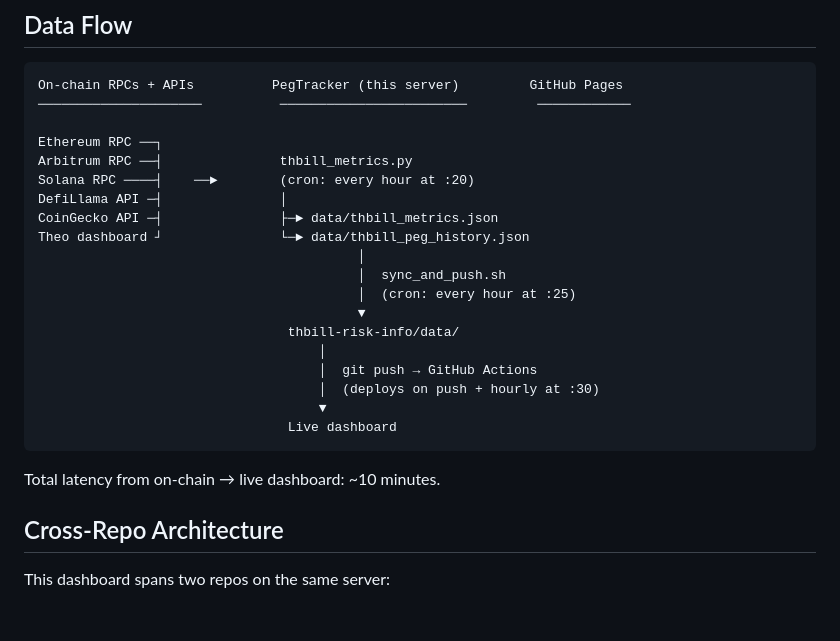
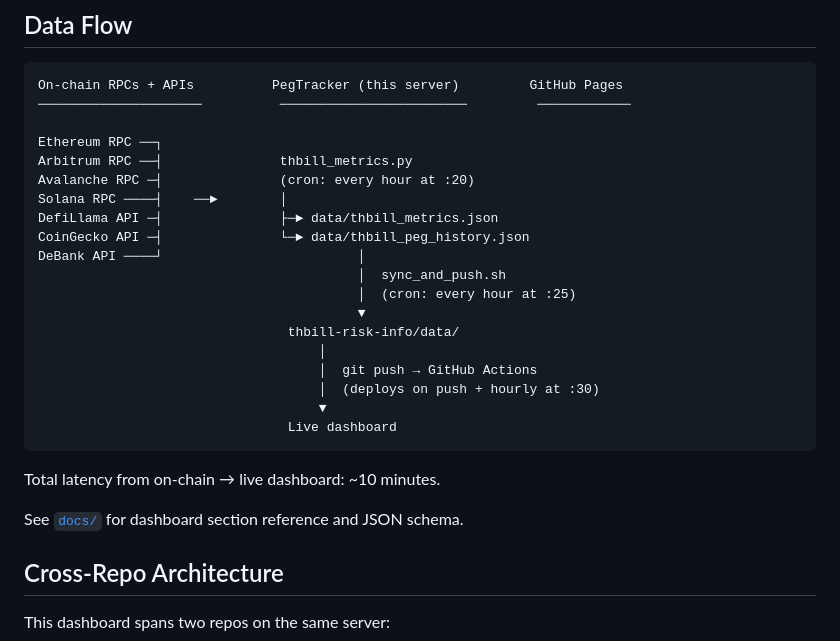
Before and after one commit to todayindefi/thbill-risk-info, a Markdown page: README.md, the part around one of its changes. GitHub-like rendering; blank space fills up the shorter version.

````diff
--- a/README.md
+++ b/README.md
@@ -12,11 +12,11 @@ On-chain RPCs + APIs          PegTracker (this server)         GitHub Pages
 
 Ethereum RPC ──┐
 Arbitrum RPC ──┤               thbill_metrics.py
-Solana RPC ────┤    ──►        (cron: every hour at :20)
-DefiLlama API ─┤               │
-CoinGecko API ─┤               ├─► data/thbill_metrics.json
-Theo dashboard ┘               └─► data/thbill_peg_history.json
-                                         │
+Avalanche RPC ─┤               (cron: every hour at :20)
+Solana RPC ────┤    ──►        │
+DefiLlama API ─┤               ├─► data/thbill_metrics.json
+CoinGecko API ─┤               └─► data/thbill_peg_history.json
+DeBank API ────┘                         │
                                          │  sync_and_push.sh
                                          │  (cron: every hour at :25)
                                          ▼
@@ -29,6 +29,8 @@ Theo dashboard ┘               └─► data/thbill_peg_history.json
 ```
 
 Total latency from on-chain → live dashboard: ~10 minutes.
+
+See [`docs/`](docs/) for dashboard section reference and JSON schema.
 
 ## Cross-Repo Architecture
 
````
Also changed, not shown: other parts of README.md (+19 -13 lines), docs/dashboard.md (added, +180 -0 lines), docs/data-schema.md (added, +325 -0 lines).
